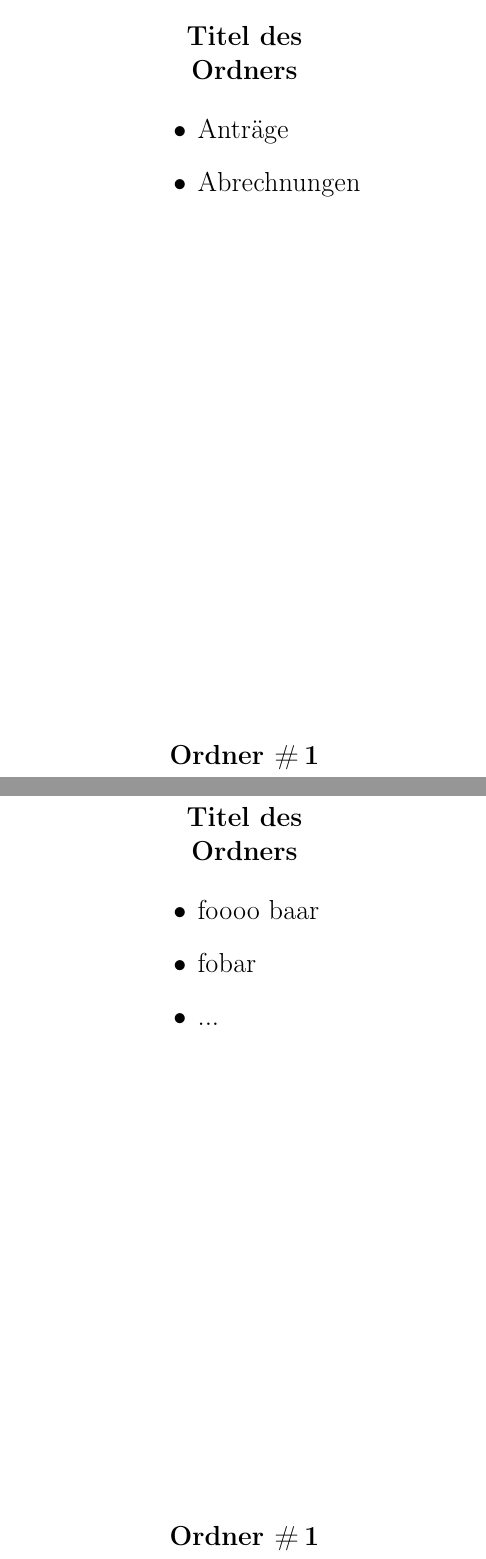
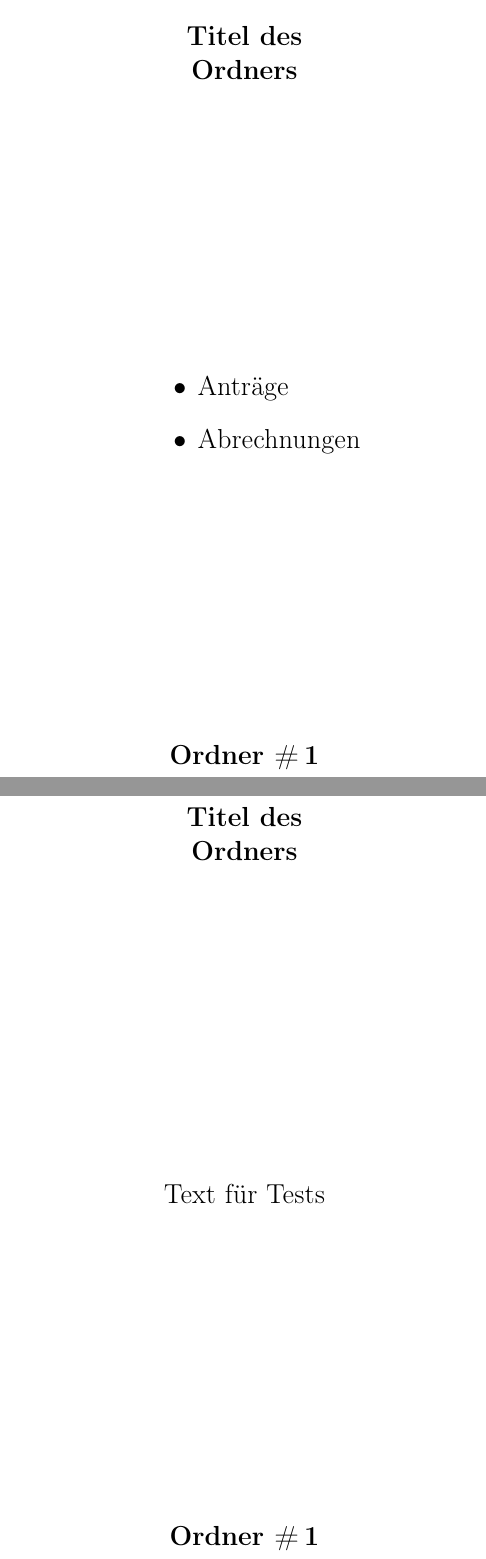
Before and after one commit to comcy/LaTeX-folderbacks, a LaTeX document (LaTeX-folderback_wide.tex): two parts of pages 1 and 2 of 2, joined at a grey line, cut so that both start at the same text. Compiled offline with pdfLaTeX.

```diff
--- a/LaTeX-folderback_wide.tex
+++ b/LaTeX-folderback_wide.tex
@@ -4,7 +4,7 @@
 \usepackage[TS1,T1]{fontenc}
 
 % Papiergröße definieren
-\usepackage[papersize={56mm,188mm},margin={9mm,20mm}]{geometry}
+\usepackage[papersize={56mm,188mm},margin={9mm,20mm}]{geometry} % Angabenreihenfolge (Breite,Höhe)
 \usepackage[cam,a4,center]{crop} % Schnittlinien, Papiergröße, zentrieren
 
 \pagestyle{empty} % Seite leeren
@@ -15,6 +15,7 @@
 \begin{center}
   \large \textbf{Titel des Ordners}
 
+  \vspace{\fill}
 
   \begin{itemize}
   	\item Anträge
@@ -33,12 +34,9 @@
 \begin{center}
   \large \textbf{Titel des Ordners}
 
+  \vspace{\fill}
 
-  \begin{itemize}
-  	\item foooo baar
-  	\item fobar
-  	\item ...
-  \end{itemize}
+  Text für Tests
 
   \vspace{\fill}
 
```
Also changed, not shown: LaTeX-folderback_wide.pdf.
